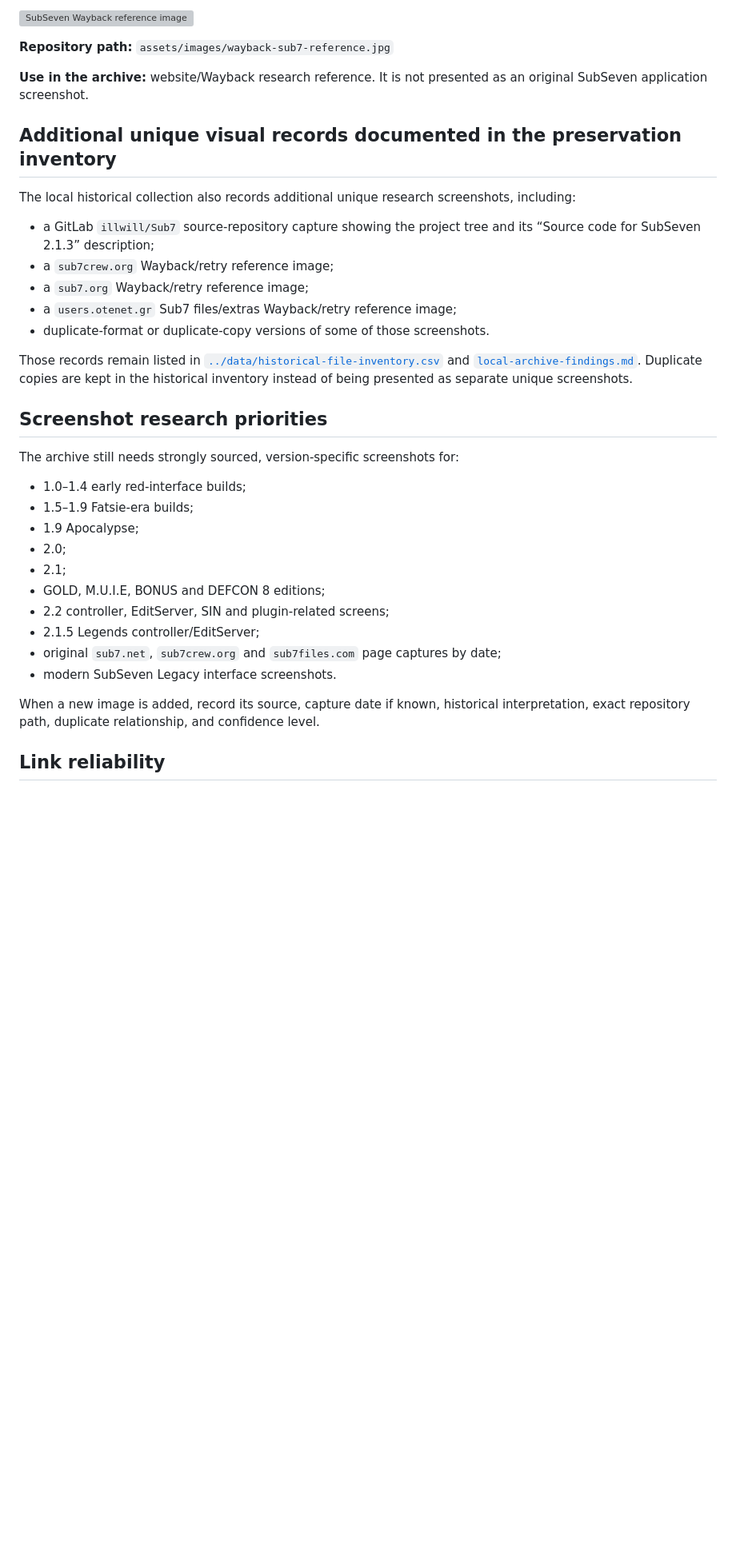
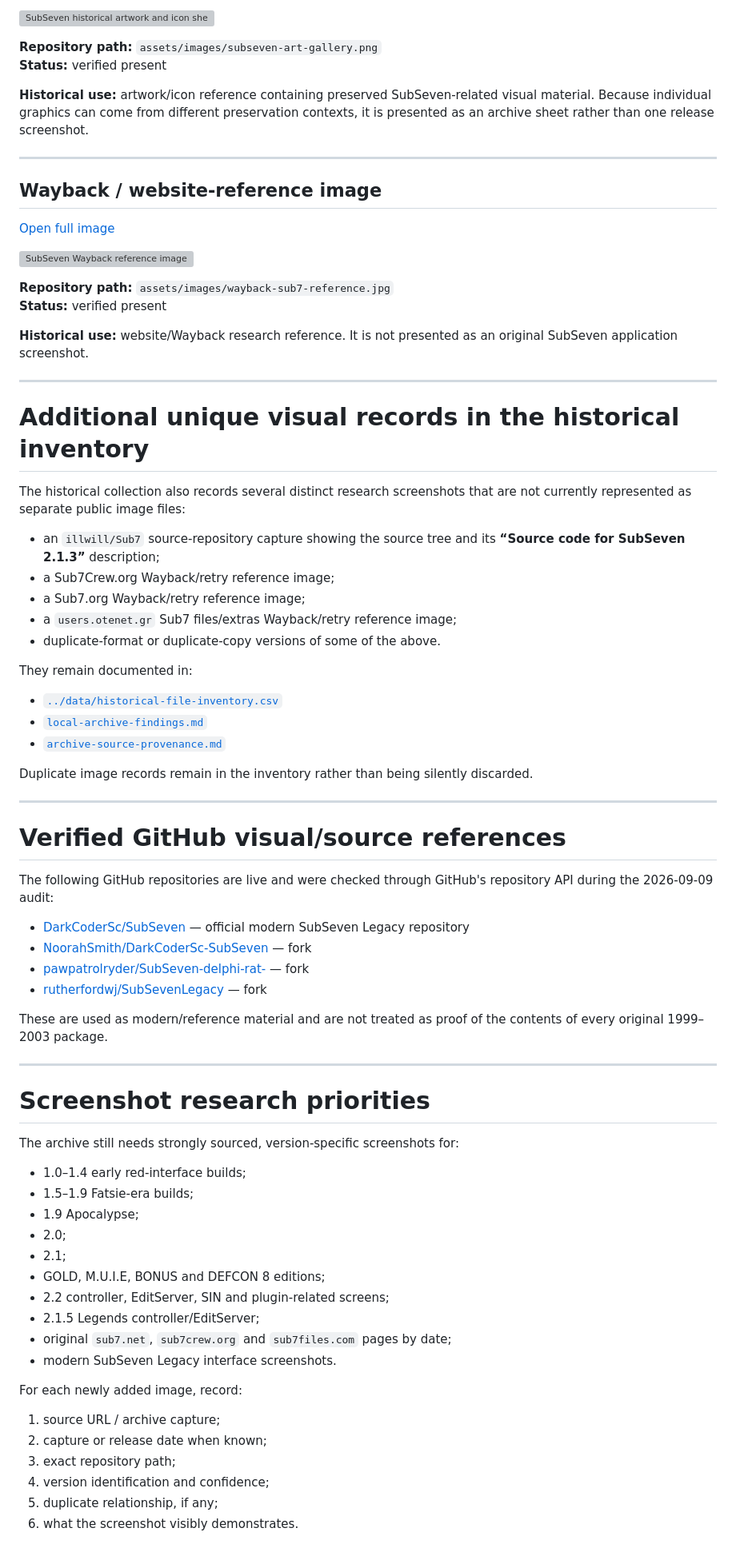
Before and after one commit to rice2k/SubSeven-Historical-Archive, a Markdown page: docs/image-gallery.md, the part around one of its changes. Shown at 80% size. GitHub-like rendering; blank space fills up the shorter version; grey boxes are pictures that could not be loaded.

Commit message:
Improve image gallery navigation and verified paths

```diff
--- a/docs/image-gallery.md
+++ b/docs/image-gallery.md
@@ -36,23 +28,60 @@ This page is the canonical index for images that are physically hosted in this r
 
-![SubSeven Wayback reference image](../assets/images/wayback-sub7-reference.jpg)
+[![SubSeven historical artwork and icon sheet](../assets/images/subseven-art-gallery.png)](../assets/images/subseven-art-gallery.png)
+
+**Repository path:** `assets/images/subseven-art-gallery.png`
+**Status:** verified present
+
+**Historical use:** artwork/icon reference containing preserved SubSeven-related visual material. Because individual graphics can come from different preservation contexts, it is presented as an archive sheet rather than one release screenshot.
+
+---
+
+## Wayback / website-reference image
+
+[Open full image](../assets/images/wayback-sub7-reference.jpg)
+
+[![SubSeven Wayback reference image](../assets/images/wayback-sub7-reference.jpg)](../assets/images/wayback-sub7-reference.jpg)
 
 **Repository path:** `assets/images/wayback-sub7-reference.jpg`
+**Status:** verified present
 
-**Use in the archive:** website/Wayback research reference. It is not presented as an original SubSeven application screenshot.
+**Historical use:** website/Wayback research reference. It is not presented as an original SubSeven application screenshot.
 
-## Additional unique visual records documented in the preservation inventory
+---
 
-The local historical collection also records additional unique research screenshots, including:
+# Additional unique visual records in the historical inventory
 
-- a GitLab `illwill/Sub7` source-repository capture showing the project tree and its “Source code for SubSeven 2.1.3” description;
-- a `sub7crew.org` Wayback/retry reference image;
-- a `sub7.org` Wayback/retry reference image;
+The historical collection also records several distinct research screenshots that are not currently represented as separate public image files:
+
+- an `illwill/Sub7` source-repository capture showing the source tree and its **“Source code for SubSeven 2.1.3”** description;
+- a Sub7Crew.org Wayback/retry reference image;
+- a Sub7.org Wayback/retry reference image;
 - a `users.otenet.gr` Sub7 files/extras Wayback/retry reference image;
-- duplicate-format or duplicate-copy versions of some of those screenshots.
+- duplicate-format or duplicate-copy versions of some of the above.
 
-Those records remain listed in [`../data/historical-file-inventory.csv`](../data/historical-file-inventory.csv) and [`local-archive-findings.md`](local-archive-findings.md). Duplicate copies are kept in the historical inventory instead of being presented as separate unique screenshots.
+They remain documented in:
 
-## Screenshot research priorities
+- [`../data/historical-file-inventory.csv`](../data/historical-file-inventory.csv)
+- [`local-archive-findings.md`](local-archive-findings.md)
+- [`archive-source-provenance.md`](archive-source-provenance.md)
+
+Duplicate image records remain in the inventory rather than being silently discarded.
+
+---
+
+# Verified GitHub visual/source references
+
+The following GitHub repositories are live and were checked through GitHub's repository API during the 2026-09-09 audit:
+
+- [DarkCoderSc/SubSeven](https://github.com/DarkCoderSc/SubSeven) — official modern SubSeven Legacy repository
+- [NoorahSmith/DarkCoderSc-SubSeven](https://github.com/NoorahSmith/DarkCoderSc-SubSeven) — fork
+- [pawpatrolryder/SubSeven-delphi-rat-](https://github.com/pawpatrolryder/SubSeven-delphi-rat-) — fork
+- [rutherfordwj/SubSevenLegacy](https://github.com/rutherfordwj/SubSevenLegacy) — fork
+
+These are used as modern/reference material and are not treated as proof of the contents of every original 1999–2003 package.
+
+---
+
+# Screenshot research priorities
 
 The archive still needs strongly sourced, version-specific screenshots for:
 
@@ -64,10 +93,15 @@ The archive still needs strongly sourced, version-specific screenshots for:
 - GOLD, M.U.I.E, BONUS and DEFCON 8 editions;
 - 2.2 controller, EditServer, SIN and plugin-related screens;
 - 2.1.5 Legends controller/EditServer;
-- original `sub7.net`, `sub7crew.org` and `sub7files.com` page captures by date;
+- original `sub7.net`, `sub7crew.org` and `sub7files.com` pages by date;
 - modern SubSeven Legacy interface screenshots.
 
-When a new image is added, record its source, capture date if known, historical interpretation, exact repository path, duplicate relationship, and confidence level.
+For each newly added image, record:
 
-## Link reliability
+1. source URL / archive capture;
+2. capture or release date when known;
+3. exact repository path;
+4. version identification and confidence;
+5. duplicate relationship, if any;
+6. what the screenshot visibly demonstrates.
 
```
Also changed, not shown: other parts of docs/image-gallery.md (+24 -23 lines).
